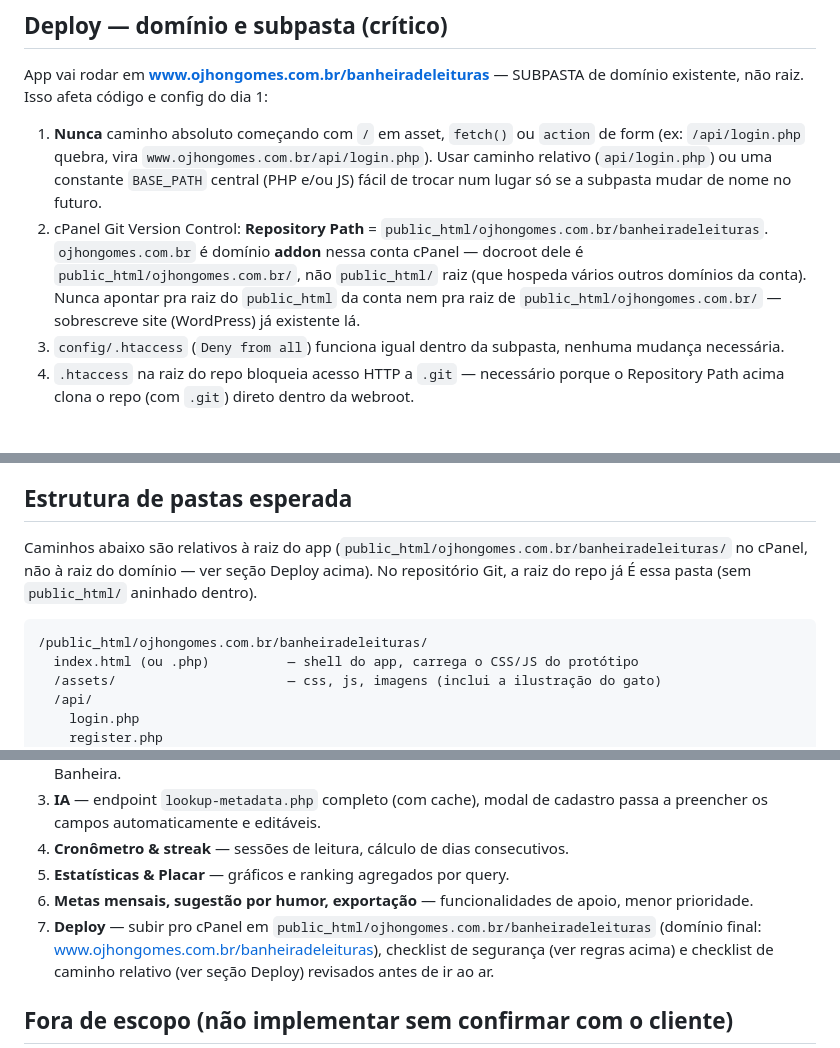
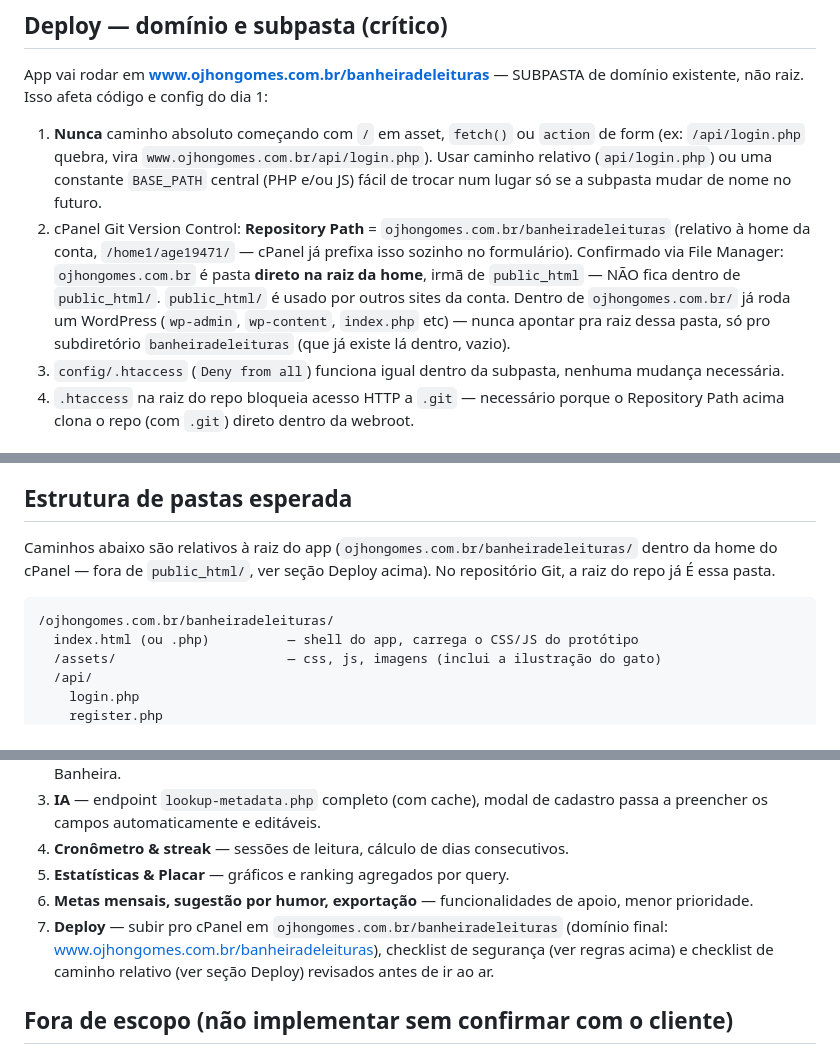
Before and after one commit to DevCassianoGalvao/banheiradeleituras, a Markdown page: CLAUDE.md, 3 parts joined by grey strips. Rendered like a GitHub page.

Commit message:
Corrige Repository Path de novo: ojhongomes.com.br fora do public_html
File Manager mostrou ojhongomes.com.br como pasta direto na home
(/home1/age19471/ojhongomes.com.br/), irmã de public_html, não dentro
dele. Repository Path correto: ojhongomes.com.br/banheiradeleituras.

Co-Authored-By: Claude Sonnet 5 <noreply@anthropic.com>

````diff
--- a/CLAUDE.md
+++ b/CLAUDE.md
@@ -30,12 +30,15 @@ domínio existente, não raiz. Isso afeta código e config do dia 1:
    `www.ojhongomes.com.br/api/login.php`). Usar caminho relativo
    (`api/login.php`) ou uma constante `BASE_PATH` central (PHP e/ou JS) fácil
    de trocar num lugar só se a subpasta mudar de nome no futuro.
-2. cPanel Git Version Control: **Repository Path** = `public_html/ojhongomes.com.br/banheiradeleituras`.
-   `ojhongomes.com.br` é domínio **addon** nessa conta cPanel — docroot dele
-   é `public_html/ojhongomes.com.br/`, não `public_html/` raiz (que hospeda
-   vários outros domínios da conta). Nunca apontar pra raiz do `public_html`
-   da conta nem pra raiz de `public_html/ojhongomes.com.br/` — sobrescreve
-   site (WordPress) já existente lá.
+2. cPanel Git Version Control: **Repository Path** = `ojhongomes.com.br/banheiradeleituras`
+   (relativo à home da conta, `/home1/age19471/` — cPanel já prefixa isso
+   sozinho no formulário). Confirmado via File Manager: `ojhongomes.com.br`
+   é pasta **direto na raiz da home**, irmã de `public_html` — NÃO fica
+   dentro de `public_html/`. `public_html/` é usado por outros sites da
+   conta. Dentro de `ojhongomes.com.br/` já roda um WordPress (`wp-admin`,
+   `wp-content`, `index.php` etc) — nunca apontar pra raiz dessa pasta,
+   só pro subdiretório `banheiradeleituras` (que já existe lá dentro,
+   vazio).
 3. `config/.htaccess` (`Deny from all`) funciona igual dentro da subpasta,
    nenhuma mudança necessária.
 4. `.htaccess` na raiz do repo bloqueia acesso HTTP a `.git` — necessário
@@ -71,12 +74,12 @@ domínio existente, não raiz. Isso afeta código e config do dia 1:
 
 ## Estrutura de pastas esperada
 
-Caminhos abaixo são relativos à raiz do app (`public_html/ojhongomes.com.br/banheiradeleituras/`
-no cPanel, não à raiz do domínio — ver seção Deploy acima). No repositório
-Git, a raiz do repo já É essa pasta (sem `public_html/` aninhado dentro).
+Caminhos abaixo são relativos à raiz do app (`ojhongomes.com.br/banheiradeleituras/`
+dentro da home do cPanel — fora de `public_html/`, ver seção Deploy acima).
+No repositório Git, a raiz do repo já É essa pasta.
 
 ```
-/public_html/ojhongomes.com.br/banheiradeleituras/
+/ojhongomes.com.br/banheiradeleituras/
   index.html (ou .php)          — shell do app, carrega o CSS/JS do protótipo
   /assets/                      — css, js, imagens (inclui a ilustração do gato)
   /api/
@@ -107,7 +110,7 @@ Git, a raiz do repo já É essa pasta (sem `public_html/` aninhado dentro).
 5. **Estatísticas & Placar** — gráficos e ranking agregados por query.
 6. **Metas mensais, sugestão por humor, exportação** — funcionalidades de
    apoio, menor prioridade.
-7. **Deploy** — subir pro cPanel em `public_html/ojhongomes.com.br/banheiradeleituras`
+7. **Deploy** — subir pro cPanel em `ojhongomes.com.br/banheiradeleituras`
    (domínio final: www.ojhongomes.com.br/banheiradeleituras), checklist de
    segurança (ver regras acima) e checklist de caminho relativo (ver seção
    Deploy) revisados antes de ir ao ar.
````
